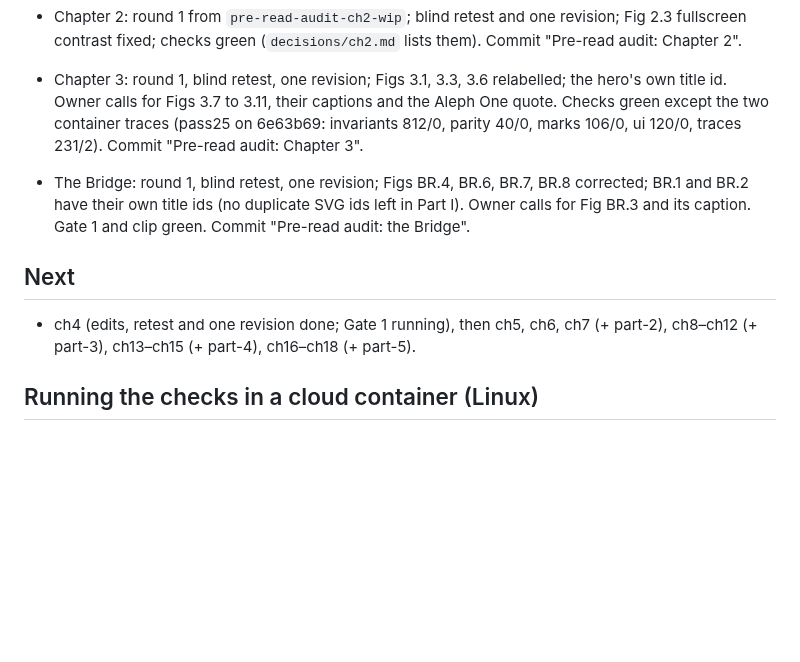
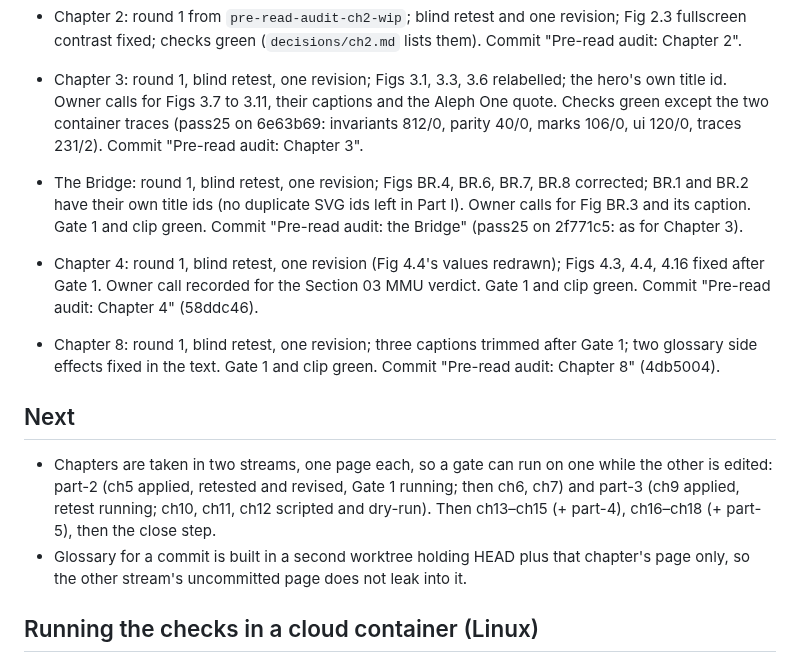
Before and after one commit to lawyki/under-the-code, a Markdown page: docs/audit/RESUME.md, the part around the change. GitHub-like rendering; blank space fills up the shorter version.

Commit message:
Pre-read audit: resume note after Chapters 4 and 8
Co-Authored-By: Claude Opus 5.5 <noreply@anthropic.com>
Claude-Session: https://claude.ai/code/session_01WQJHrKAwYX2AbodHXKJAFS

```diff
--- a/docs/audit/RESUME.md
+++ b/docs/audit/RESUME.md
@@ -20,10 +20,13 @@ All work is on branch `pre-read-audit` (pushed to GitHub, not merged). `main` is
 - Chapter 2: round 1 from `pre-read-audit-ch2-wip`; blind retest and one revision; Fig 2.3 fullscreen contrast fixed; checks green (`decisions/ch2.md` lists them). Commit "Pre-read audit: Chapter 2".
 
 - Chapter 3: round 1, blind retest, one revision; Figs 3.1, 3.3, 3.6 relabelled; the hero's own title id. Owner calls for Figs 3.7 to 3.11, their captions and the Aleph One quote. Checks green except the two container traces (pass25 on 6e63b69: invariants 812/0, parity 40/0, marks 106/0, ui 120/0, traces 231/2). Commit "Pre-read audit: Chapter 3".
-- The Bridge: round 1, blind retest, one revision; Figs BR.4, BR.6, BR.7, BR.8 corrected; BR.1 and BR.2 have their own title ids (no duplicate SVG ids left in Part I). Owner calls for Fig BR.3 and its caption. Gate 1 and clip green. Commit "Pre-read audit: the Bridge".
+- The Bridge: round 1, blind retest, one revision; Figs BR.4, BR.6, BR.7, BR.8 corrected; BR.1 and BR.2 have their own title ids (no duplicate SVG ids left in Part I). Owner calls for Fig BR.3 and its caption. Gate 1 and clip green. Commit "Pre-read audit: the Bridge" (pass25 on 2f771c5: as for Chapter 3).
+- Chapter 4: round 1, blind retest, one revision (Fig 4.4's values redrawn); Figs 4.3, 4.4, 4.16 fixed after Gate 1. Owner call recorded for the Section 03 MMU verdict. Gate 1 and clip green. Commit "Pre-read audit: Chapter 4" (58ddc46).
+- Chapter 8: round 1, blind retest, one revision; three captions trimmed after Gate 1; two glossary side effects fixed in the text. Gate 1 and clip green. Commit "Pre-read audit: Chapter 8" (4db5004).
 
 ## Next
-- ch4 (edits, retest and one revision done; Gate 1 running), then ch5, ch6, ch7 (+ part-2), ch8–ch12 (+ part-3), ch13–ch15 (+ part-4), ch16–ch18 (+ part-5).
+- Chapters are taken in two streams, one page each, so a gate can run on one while the other is edited: part-2 (ch5 applied, retested and revised, Gate 1 running; then ch6, ch7) and part-3 (ch9 applied, retest running; ch10, ch11, ch12 scripted and dry-run). Then ch13–ch15 (+ part-4), ch16–ch18 (+ part-5), then the close step.
+- Glossary for a commit is built in a second worktree holding HEAD plus that chapter's page only, so the other stream's uncommitted page does not leak into it.
 
 ## Running the checks in a cloud container (Linux)
 - `git fetch --unshallow origin` first: pass25's invariants read their baseline from commit d1bbb42, which a shallow clone lacks (it then compares the page with itself and reports 30 false tab-stop failures).
```
